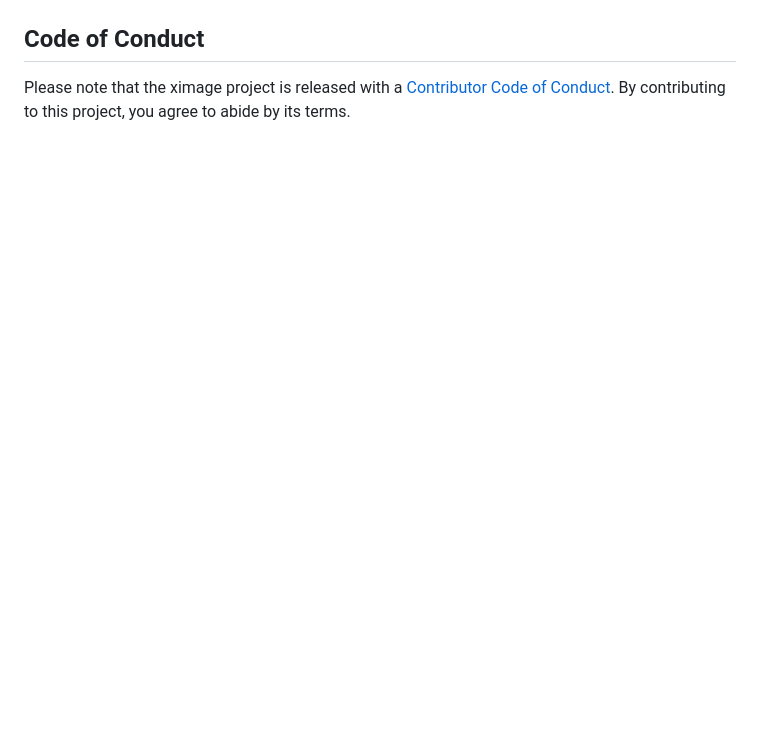
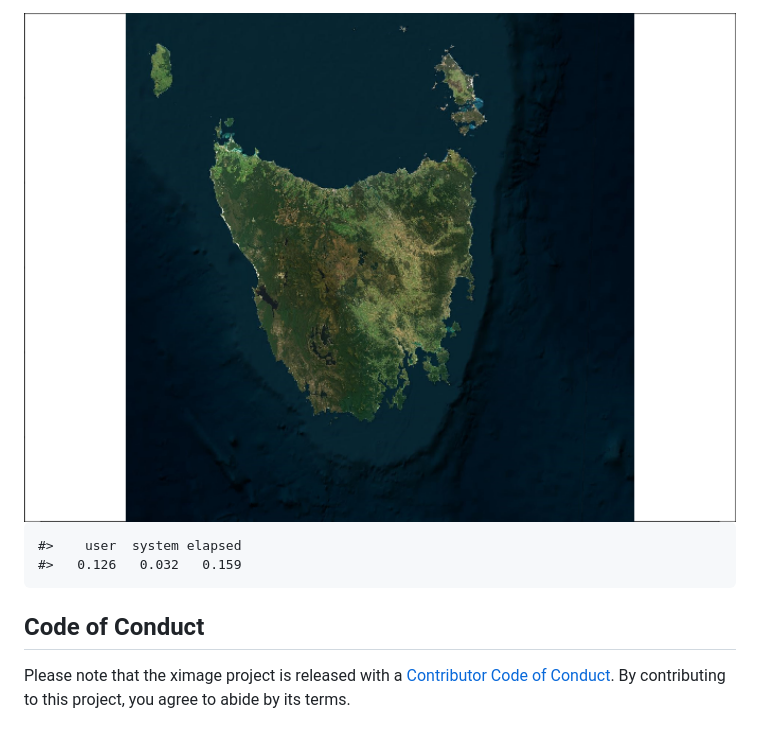
Before and after one commit to hypertidy/ximage, a Markdown page: README.md, the part around the change printed below. Drawn GitHub-style; pictures changed too: man/figures/README-imagery-2.png (added); blank space fills up the shorter version.

```diff
--- a/README.md
+++ b/README.md
@@ -58,3 +90,8 @@ ximage(topo, extent = c(40, 60, 80, 100), add = TRUE, col = hcl.colors(256))
+<img src="man/figures/README-imagery-2.png" width="100%" />
+
+    #>    user  system elapsed
+    #>   0.126   0.032   0.159
+
 ## Code of Conduct
 
 Please note that the ximage project is released with a [Contributor Code
```
Also changed, not shown: other parts of README.md (+46 -14 lines), NEWS.md (+1 -1 lines), man/figures/README-example-1.png, man/figures/README-example-2.png, man/figures/README-example-3.png, man/figures/README-imagery-1.png (added), 9 other files.
